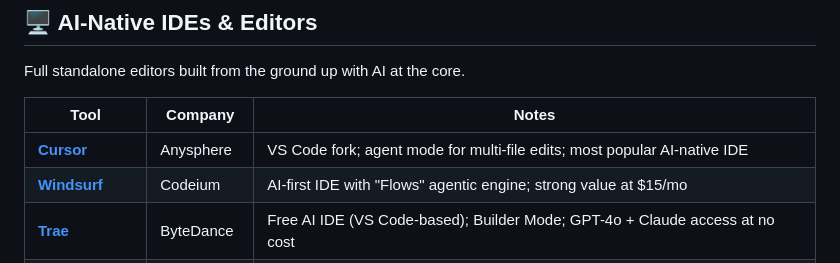
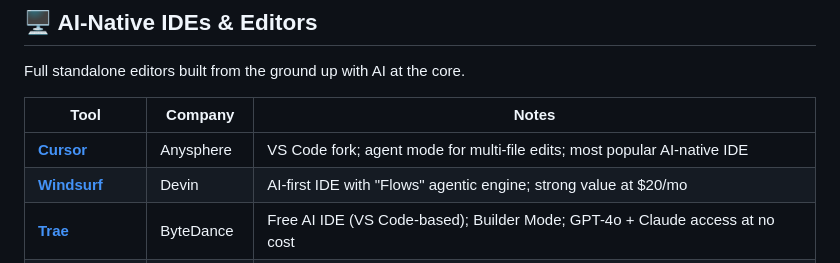
Before and after one commit to QAInsights/awesome-ai-tools, a Markdown page: README.md, the part around the change. Rendered like a GitHub page.

Commit message:
docs: update Windsurf referral link, company attribution, and pricing in README

```diff
--- a/README.md
+++ b/README.md
@@ -27,7 +27,7 @@ Full standalone editors built from the ground up with AI at the core.
 | Tool | Company | Notes |
 |------|---------|-------|
 | **[Cursor](https://cursor.com)** | Anysphere | VS Code fork; agent mode for multi-file edits; most popular AI-native IDE |
-| **[Windsurf](https://codeium.com/windsurf)** | Codeium | AI-first IDE with "Flows" agentic engine; strong value at $15/mo |
+| **[Windsurf](https://windsurf.com/refer?referral_code=37a59a01d5)** | Devin | AI-first IDE with "Flows" agentic engine; strong value at $20/mo |
 | **[Trae](https://trae.ai)** | ByteDance | Free AI IDE (VS Code-based); Builder Mode; GPT-4o + Claude access at no cost |
 | **[Zed](https://zed.dev)** | Zed Industries | High-performance multiplayer editor with built-in AI; by creators of Atom |
 | **[PearAI](https://trypear.ai)** | PearAI | Open-source AI code editor; VS Code fork |
```
